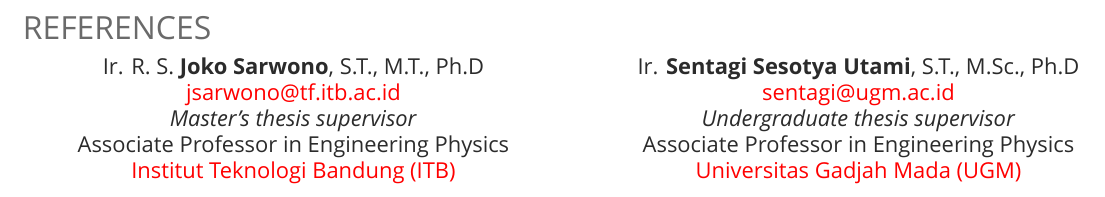
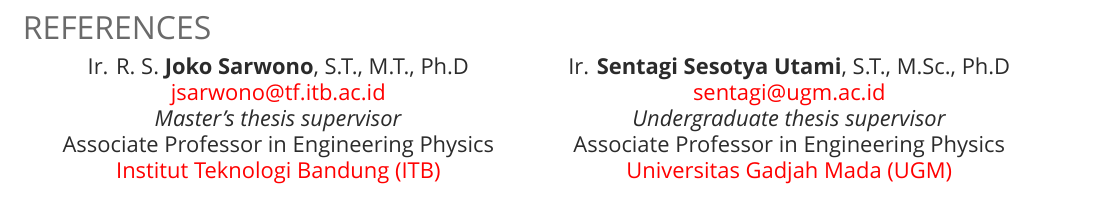
Before and after one commit to ikhwanuddin/LaTeX-Curriculum-Vitae, a LaTeX CV (CV.tex): part of page 3 of 3, cut so that both start at the same text. Compiled offline with XeLaTeX; a missing font is replaced by an installed copy or a similar font.

Commit message:
Update CV.tex

```diff
--- a/CV.tex
+++ b/CV.tex
@@ -225,7 +225,7 @@
 %%%%%%%%%%%%%%%%%%%%%%%%%%%%%%%%%%%%%%
 
 \section{References}
-\begin{tabular}{@{}>{\centering\arraybackslash}p{0.5\textwidth}>{\centering\arraybackslash}p{0.5\textwidth}@{}}
+\begin{tabular}{>{\centering\arraybackslash}p{0.45\textwidth}>{\centering\arraybackslash}p{0.45\textwidth}}
 	Ir. R. S. \textbf{Joko Sarwono}, S.T., M.T., Ph.D & Ir. \textbf{Sentagi Sesotya Utami}, S.T., M.Sc., Ph.D\\
 	\descriptt{\href{mailto:jsarwono@tf.itb.ac.id}{jsarwono@tf.itb.ac.id}} & \descriptt{\href{mailto:sentagi@ugm.ac.id}{sentagi@ugm.ac.id}}\\
 	\textit{Master's thesis supervisor} & \textit{Undergraduate thesis supervisor}\\
```
